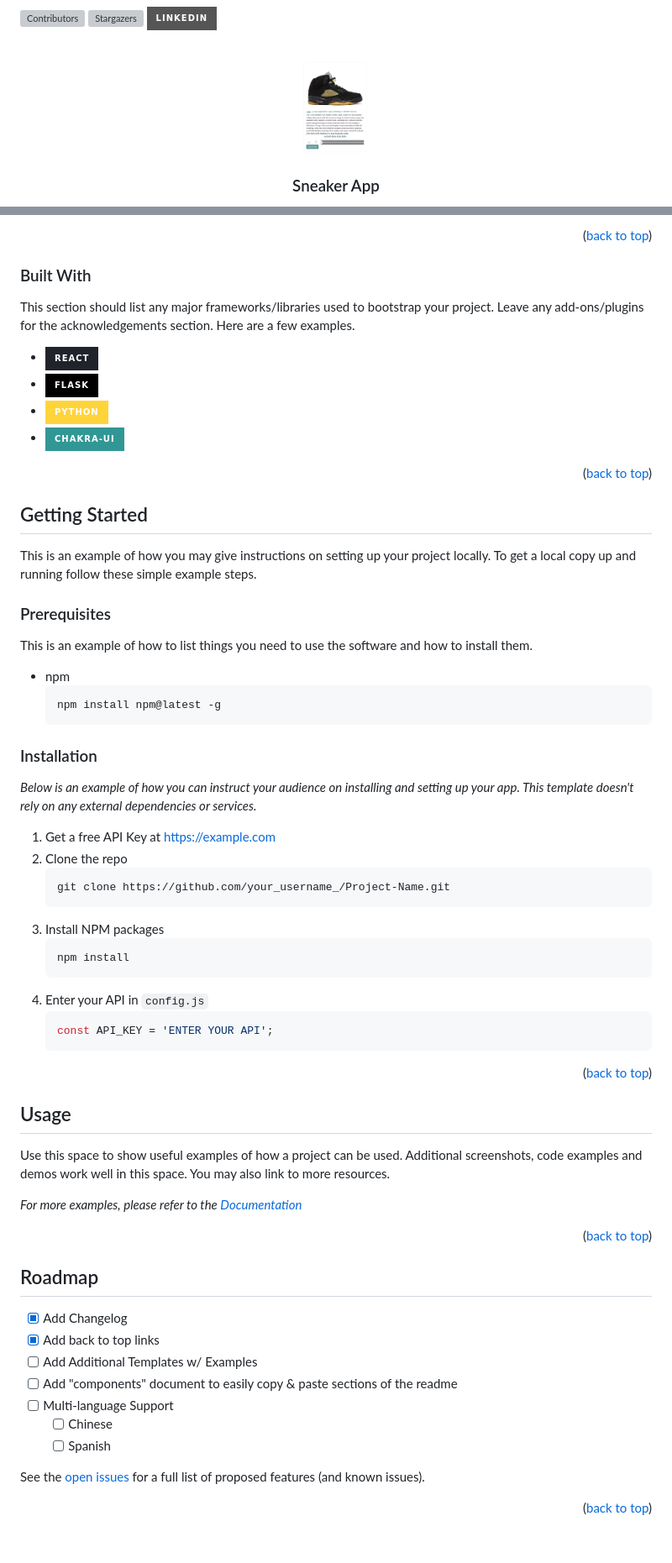
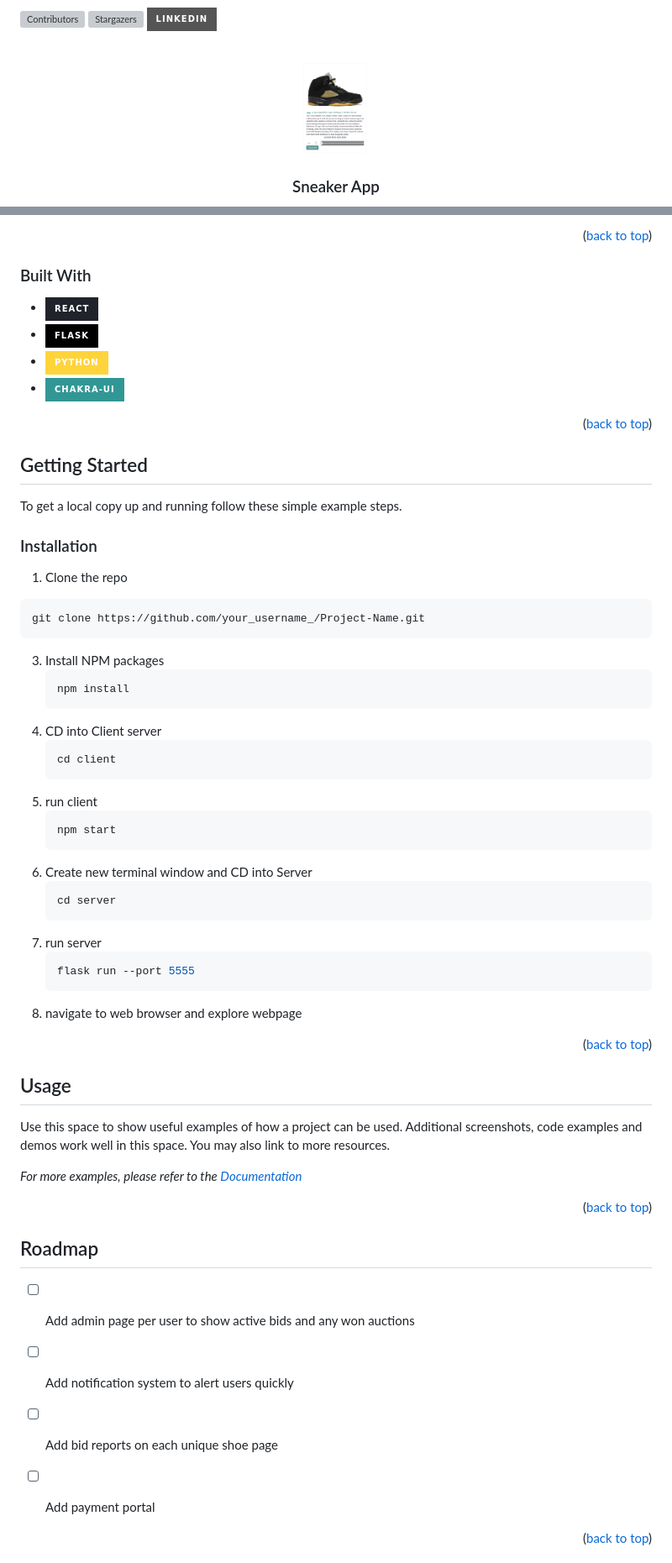
Before and after one commit to skeesen8/Sneaker-App, a Markdown page: README.md, 2 parts joined by grey strips. Shown at 84% size. Rendered like a GitHub page; badges without logos; grey boxes are pictures that could not be loaded.

Commit message:
complete readme

````diff
--- a/README.md
+++ b/README.md
@@ -1,20 +1,5 @@
 <a name="readme-top"></a>
-<!--
-*** Thanks for checking out the Best-README-Template. If you have a suggestion
-*** that would make this better, please fork the repo and create a pull request
-*** or simply open an issue with the tag "enhancement".
-*** Don't forget to give the project a star!
-*** Thanks again! Now go create something AMAZING! :D
--->
 
-<!-- PROJECT SHIELDS -->
-<!--
-*** I'm using markdown "reference style" links for readability.
-*** Reference links are enclosed in brackets [ ] instead of parentheses ( ).
-*** See the bottom of this document for the declaration of the reference variables
-*** for contributors-url, forks-url, etc. This is an optional, concise syntax you may use.
-*** https://www.markdownguide.org/basic-syntax/#reference-style-links
--->
 [![Contributors][contributors-shield]][contributors-url]
 [![Stargazers][stars-shield]][stars-url]
 [![LinkedIn][linkedin-shield]][linkedin-url]
@@ -91,8 +76,6 @@ Core Features:
 
 ### Built With
 
-This section should list any major frameworks/libraries used to bootstrap your project. Leave any add-ons/plugins for the acknowledgements section. Here are a few examples.
-
 * [![React][React.js]][React-url]
 * [![Flask][Flask]][Flask-url]
 * [![Python][Python.org]][Python-url]
@@ -105,24 +88,12 @@ This section should list any major frameworks/libraries used to bootstrap your p
 
 <!-- GETTING STARTED -->
 ## Getting Started
-
-This is an example of how you may give instructions on setting up your project locally.
 To get a local copy up and running follow these simple example steps.
 
-### Prerequisites
-
-This is an example of how to list things you need to use the software and how to install them.
-* npm
-  ```sh
-  npm install npm@latest -g
-  ```
 
 ### Installation
 
-_Below is an example of how you can instruct your audience on installing and setting up your app. This template doesn't rely on any external dependencies or services._
-
-1. Get a free API Key at [https://example.com](https://example.com)
-2. Clone the repo
+1.  Clone the repo
    ```sh
    git clone https://github.com/your_username_/Project-Name.git
    ```
@@ -130,10 +101,23 @@ _Below is an example of how you can instruct your audience on installing and set
    ```sh
    npm install
    ```
-4. Enter your API in `config.js`
-   ```js
-   const API_KEY = 'ENTER YOUR API';
+4. CD into Client server
+   ```sh
+   cd client
    ```
+5. run client
+   ```sh
+   npm start
+   ```
+6. Create new terminal window and CD into Server
+   ```sh
+   cd server
+   ```
+7. run server
+   ```sh
+   flask run --port 5555
+   ```
+7. navigate to web browser and explore webpage
 
 <p align="right">(<a href="#readme-top">back to top</a>)</p>
 
@@ -153,14 +137,10 @@ _For more examples, please refer to the [Documentation](https://example.com)_
 <!-- ROADMAP -->
 ## Roadmap
 
-- [x] Add Changelog
-- [x] Add back to top links
-- [ ] Add Additional Templates w/ Examples
-- [ ] Add "components" document to easily copy & paste sections of the readme
-- [ ] Multi-language Support
-    - [ ] Chinese
-    - [ ] Spanish
+- [ ] Add admin page per user to show active bids and any won auctions
+- [ ] Add notification system to alert users quickly
+- [ ] Add bid reports on each unique shoe page
+- [ ] Add payment portal
 
-See the [open issues](https://github.com/othneildrew/Best-README-Template/issues) for a full list of proposed features (and known issues).
 
 <p align="right">(<a href="#readme-top">back to top</a>)</p>
````
Also changed, not shown: other parts of README.md (+2 -50 lines).
